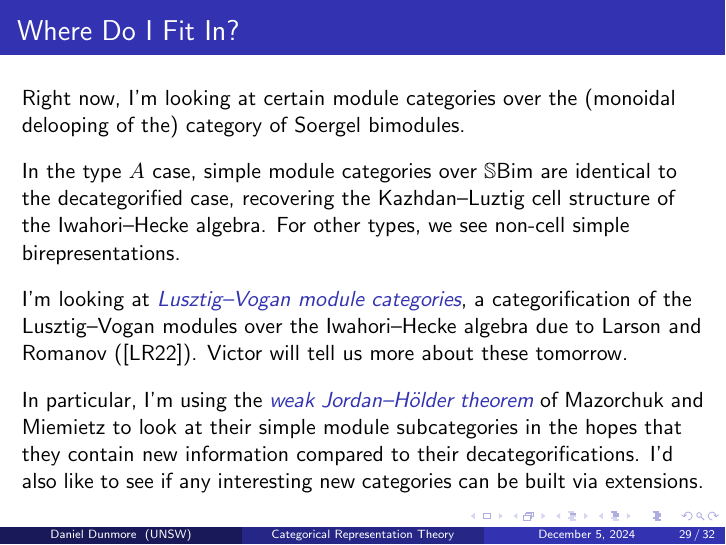
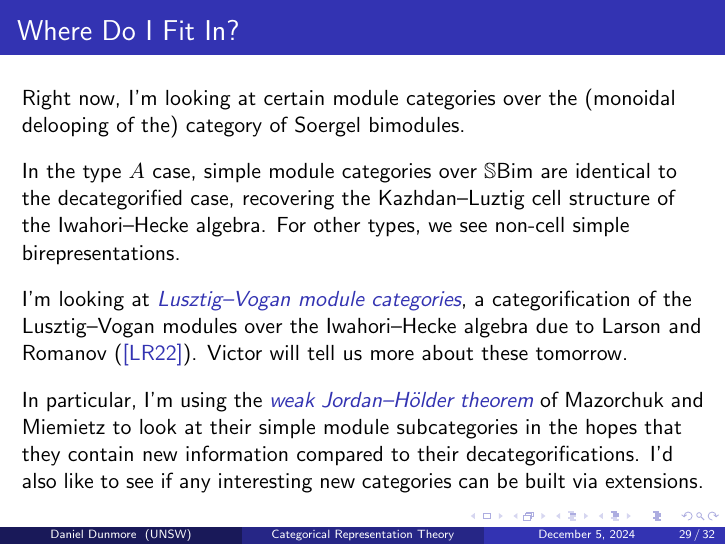
Before and after one commit to Delphinoid/delphinoid.github.io, LaTeX slides (research/8/AMSCC24_Categorical_Representation_Theory.tex): page 29 of 32. The pictures show the PDF file research/8/AMSCC24_Categorical_Representation_Theory.pdf that the author committed with the source.

Commit message:
Updated slides for the talk later today.

```diff
--- a/research/8/AMSCC24_Categorical_Representation_Theory.tex
+++ b/research/8/AMSCC24_Categorical_Representation_Theory.tex
@@ -836,7 +836,7 @@ There's still a lot of work to do!
 \frametitle{Where Do I Fit In?}
 Right now, I'm looking at certain module categories over the (monoidal delooping of the) category of Soergel bimodules.\\[2ex]
 In the type $A$ case, simple module categories over $\mathbb{S}\textcat{Bim}$ are identical to the decategorified case, recovering the Kazhdan--Luztig cell structure of the Iwahori--Hecke algebra. For other types, we see non-cell simple birepresentations.\\[2ex]
-I'm looking at \emphasis{Lusztig--Vogan module categories}, a categorification of the Lusztig--Vogan modules over the Iwahori--Hecke algebra due to Larson and Romanov (\cite{LR22}). Victor will tell us more about these tomorrow.\\[2ex]
+I'm looking at \emphasis{Lusztig--Vogan module categories}, a categorification of the Lusztig--Vogan modules over the Iwahori--Hecke algebra due to Larson and Romanov (\textcolor{structure}{\cite{LR22}}). Victor will tell us more about these tomorrow.\\[2ex]
 In particular, I'm using the \emphasis{weak Jordan--H\"{o}lder theorem} of Mazorchuk and Miemietz  to look at their simple module subcategories in the hopes that they contain new information compared to their decategorifications. I'd also like to see if any interesting new categories can be built via extensions.
 \end{frame}
 
```
Also changed, not shown: research/8/AMSCC24_Categorical_Representation_Theory.pdf.
